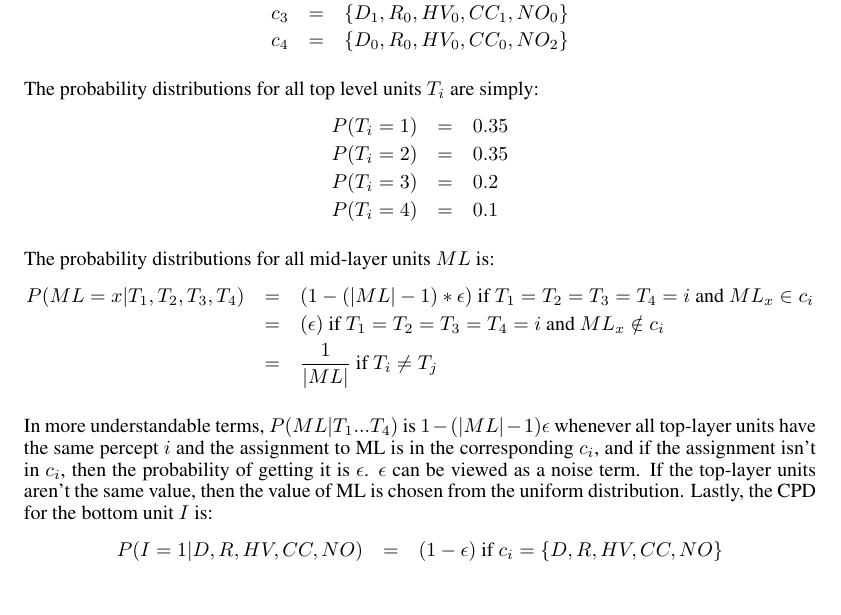
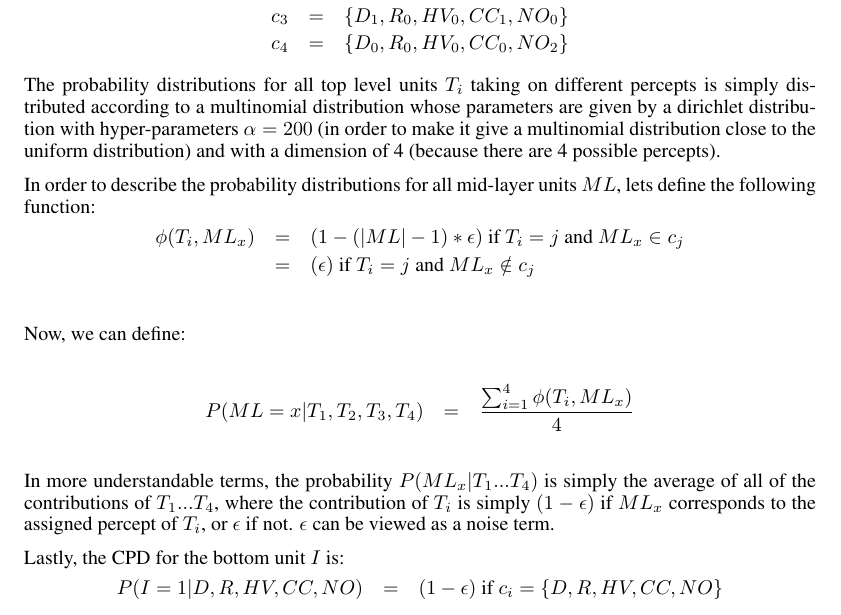
Before and after one commit to aotimme/psych204-project, a LaTeX paper (writeup.tex): part of page 2 of 5, cut so that both start at the same text, the shorter picture padded with empty space. Compiled offline with pdfLaTeX.

Commit message:
doing thangs

```diff
--- a/writeup.tex
+++ b/writeup.tex
@@ -1,5 +1,6 @@
 \documentclass{article} % For LaTeX2e
 \usepackage{nips11submit_e,times}
+\usepackage{graphicx}
 %\documentstyle[nips10submit_09,times,art10]{article} % For LaTeX 2.09
 
 
@@ -88,22 +89,26 @@ c_3 &=& \{D_1,R_0,HV_0,CC_1,NO_0 \} \\
 c_4 &=& \{D_0,R_0,HV_0,CC_0,NO_2 \}
 \end{eqnarray*}
 
-The probability distributions for all top level units $T_i$ are simply:
+The probability distributions for all top level units $T_i$ taking on different percepts is simply distributed according to a multinomial distribution whose parameters are given by a dirichlet distribution with hyper-parameters $\alpha = 200$ (in order to make it give a multinomial distribution close to the uniform distribution) and with a dimension of 4 (because there are 4 possible percepts).
+%:
+%\begin{eqnarray*}
+%P(T_i = j) &=& 0.25 \\
+%\end{eqnarray*}
+
+In order to describe the probability distributions for all mid-layer units $ML$, lets define the following function:
 \begin{eqnarray*}
-P(T_i = 1) &=& 0.35 \\
-P(T_i = 2) &=& 0.35 \\
-P(T_i = 3) &=& 0.2 \\
-P(T_i = 4) &=& 0.1
+\phi(T_i, ML_x) &=& (1-(|ML|-1)*\epsilon) \textrm{  if } T_i = j \textrm{ and } ML_x \in c_j \\
+&=& (\epsilon) \textrm{  if } T_i = j \textrm{ and } ML_x \notin c_j \\
 \end{eqnarray*}
 
-The probability distributions for all mid-layer units $ML$ is:
+Now, we can define:
+
 \begin{eqnarray*}
-P(ML = x|T_1,T_2,T_3,T_4) &=& (1-(|ML| -1)*\epsilon) \textrm{   if } T_1=T_2=T_3=T_4=i \textrm{ and } ML_x \in c_i \\
-&=& (\epsilon) \textrm{   if } T_1=T_2=T_3=T_4=i \textrm{ and } ML_x \notin c_i \\
-&=& \frac{1}{|ML|} \textrm{   if } T_i \neq T_j
+P(ML = x|T_1,T_2,T_3,T_4) &=& \frac{\sum_{i=1}^4 \phi(T_i, ML_x)}{4} \\
 \end{eqnarray*}
 
-In more understandable terms, $P(ML|T_1...T_4)$ is $1-(|ML|-1)\epsilon$ whenever all top-layer units have the same percept $i$ and the assignment to ML is in the corresponding $c_i$, and if the assignment isn't in $c_i$, then the probability of getting it is $\epsilon$. $\epsilon$ can be viewed as a noise term. If the top-layer units aren't the same value, then the value of ML is chosen from the uniform distribution.
+In more understandable terms, the probability $P(ML_x|T_1...T_4)$ is simply the average of all of the contributions of $T_1...T_4$, where the contribution of $T_i$ is simply $(1-\epsilon)$ if $ML_x$ corresponds to the assigned percept of $T_i$, or $\epsilon$ if not. $\epsilon$ can be viewed as a noise term.
+
 Lastly, the CPD for the bottom unit $I$ is:
 \begin{eqnarray*}
 P(I=1|D,R,HV,CC,NO) &=& (1-\epsilon) \textrm{   if } c_i = \{D,R,HV,CC,NO\} \\
```
Also changed, not shown: code/dirsamp.m (added, +4 -0 lines), code/makeVarSizeTopModel.m (+2 -1 lines), code/runModel.m (+5 -5 lines), writeup.pdf, writeup.tex (6 more changed lines).
